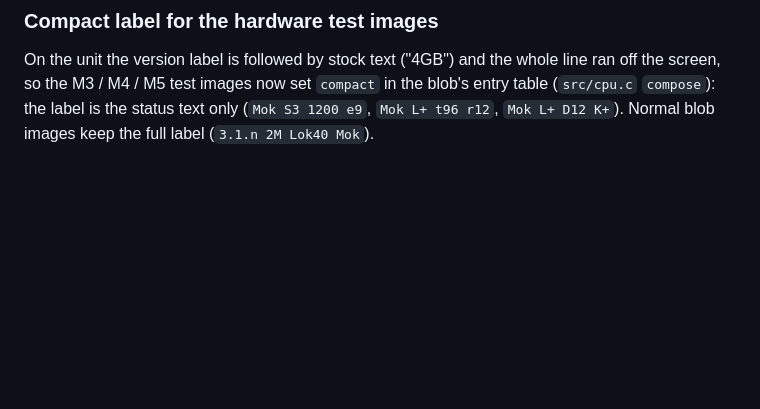
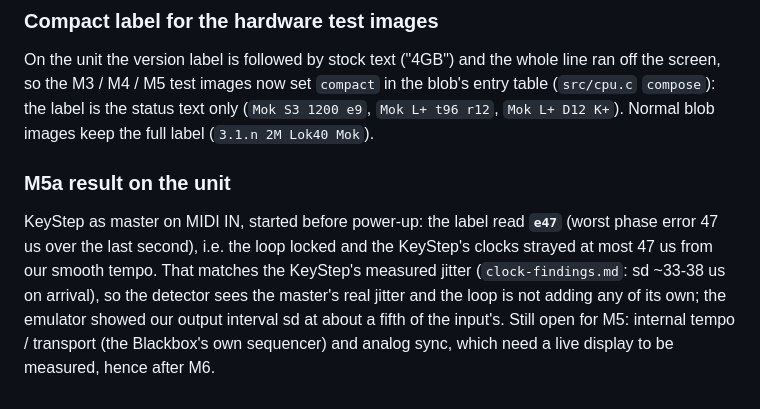
Before and after one commit to viktorakos95/blackbox-mod, a Markdown page: docs/mcl-m0-m1-results.md, the part around the change. Rendered like a GitHub page; blank space fills up the shorter version.

Commit message:
MCL port: M5a confirmed on the unit (KeyStep, e47)
Co-Authored-By: Claude Sonnet 5.5 <noreply@anthropic.com>
Claude-Session: https://claude.ai/code/session_01GG9b3LVbpPkCYh5BwWenJ6

```diff
--- a/docs/mcl-m0-m1-results.md
+++ b/docs/mcl-m0-m1-results.md
@@ -246,3 +246,8 @@ i.e. how far the master's clocks strayed from our smooth tempo (about the master
 ### Compact label for the hardware test images
 On the unit the version label is followed by stock text ("4GB") and the whole line ran off the screen, so the M3 / M4 / M5 test images now set `compact` in the blob's entry table (`src/cpu.c` `compose`): the label is the status text only
 (`Mok S3 1200 e9`, `Mok L+ t96 r12`, `Mok L+ D12 K+`). Normal blob images keep the full label (`3.1.n 2M Lok40 Mok`).
+
+### M5a result on the unit
+KeyStep as master on MIDI IN, started before power-up: the label read **`e47`** (worst phase error 47 us over the last second), i.e. the loop locked and the KeyStep's clocks strayed at most 47 us from our smooth tempo. That matches the KeyStep's measured jitter
+(`clock-findings.md`: sd ~33-38 us on arrival), so the detector sees the master's real jitter and the loop is not adding any of its own; the emulator showed our output interval sd at about a fifth of the input's.
+Still open for M5: internal tempo / transport (the Blackbox's own sequencer) and analog sync, which need a live display to be measured, hence after M6.
```
